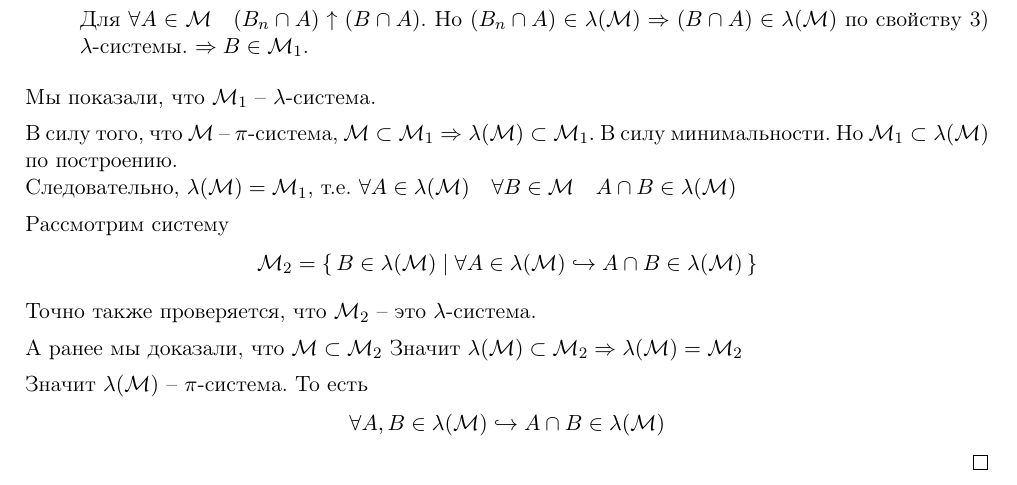
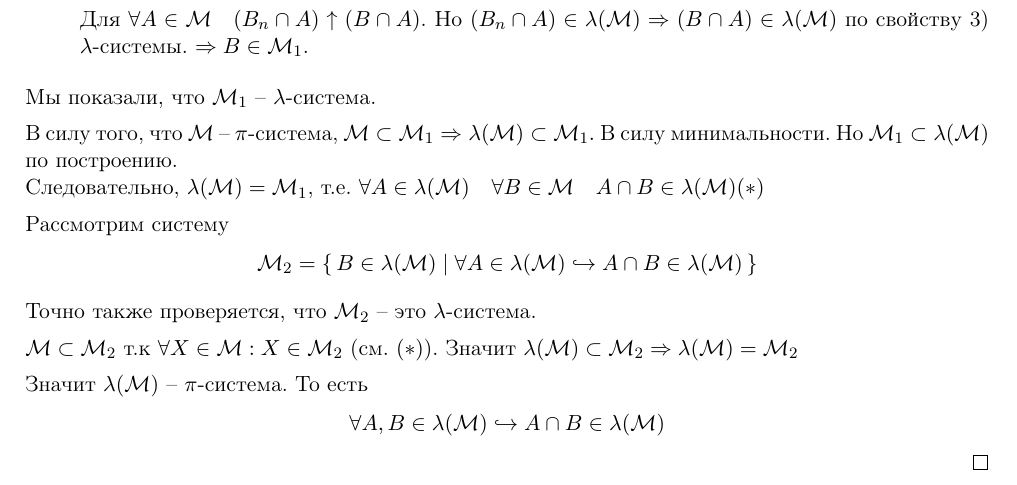
Before and after one commit to aborg-dev/MIPT-FIVT-Fall-2012-Probability-Theory, a LaTeX document (src/all.tex, which reads src/27.09.2012.tex): part of page 11 of 66, cut so that both start at the same text. Compiled offline with pdfLaTeX.

Commit message:
Теорема о монотонных классах

```diff
--- a/src/27.09.2012.tex
+++ b/src/27.09.2012.tex
@@ -155,7 +155,7 @@
 			\Rightarrow \lambda(\setM) \subset \setM_1.$
 			В силу минимальности. Но $\setM_1 \subset \lambda(\setM)$ по построению. \\
 			Следовательно, $\lambda(\setM) = \setM_1$, т.е.
-			$\forall A \in \lambda(\setM) \quad \forall B \in \setM \quad A \cap B \in \lambda(\setM)$
+			$\forall A \in \lambda(\setM) \quad \forall B \in \setM \quad A \cap B \in \lambda(\setM) (*)$
 
 			Рассмотрим систему
 			\begin{equation*}
@@ -165,7 +165,7 @@
 
 			Точно также проверяется, что $\setM_2$ -- это $\lambda$-система.
 
-			А ранее мы доказали, что $\setM \subset \setM_2$
+			$\setM \subset \setM_2$ т.к $\forall X \in \setM: X \in \setM_2$  (см. $(*)$).
 			Значит $\lambda(\setM) \subset \setM_2 \Rightarrow \lambda(\setM) = \setM_2$
 
 			Значит $\lambda(\setM)$ -- $\pi$-система. То есть
```
Also changed, not shown: all.pdf.
